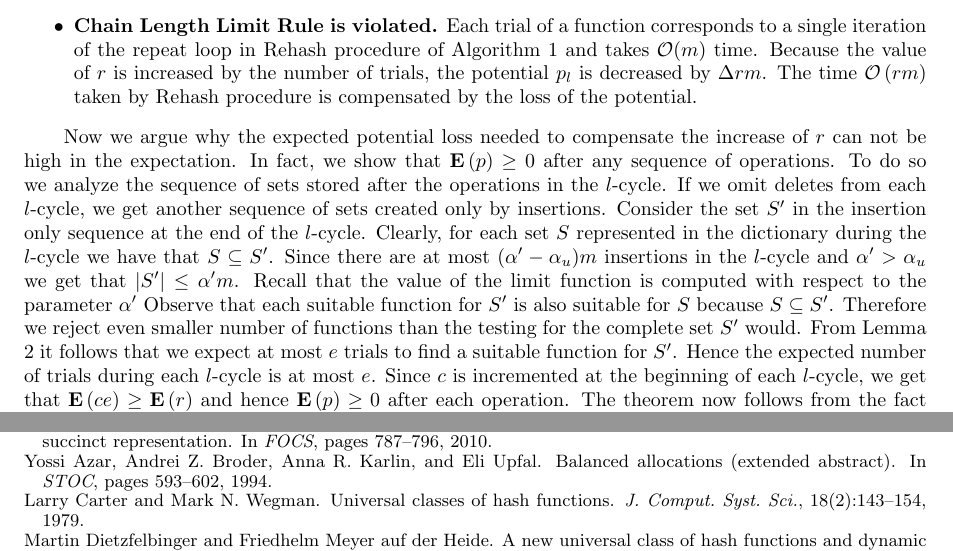
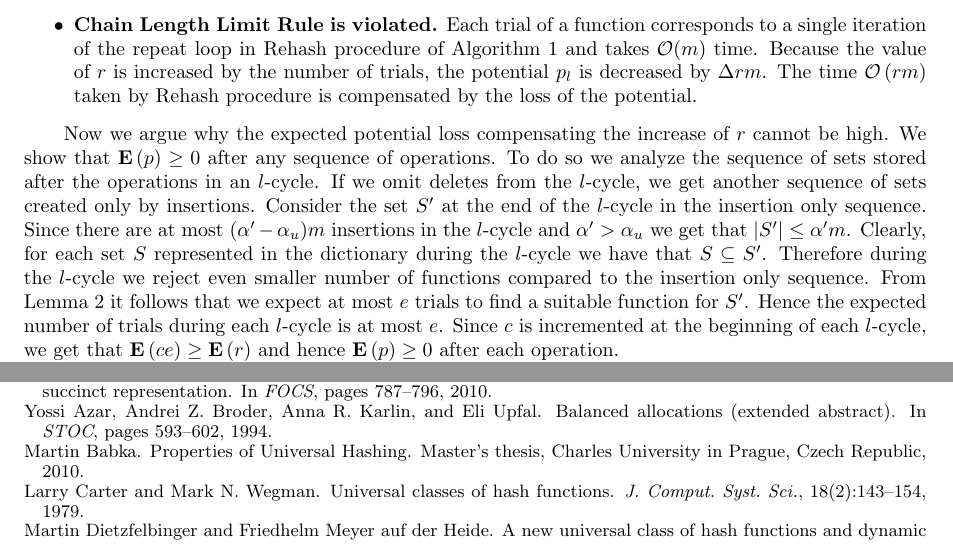
Before and after one commit to babky/hashing, a LaTeX paper (hashing/articles/wds/paper/text.tex, which reads hashing/articles/wds/paper/bibliography.bib, hashing/articles/wds/paper/model.tex): two parts of pages 5 and 6 of 7 before the commit and two parts of pages 5 and 6 of 6 after it, joined at a grey line, cut so that both start at the same text. Compiled offline with LaTeX, dvips and Ghostscript.

Commit message:
Opravy citacii, oprava poctu stranok.

```diff
--- a/hashing/articles/wds/paper/bibliography.bib
+++ b/hashing/articles/wds/paper/bibliography.bib
@@ -259,6 +259,14 @@
  year                 = {2004},
  }
 
+@MastersThesis{babka-mt,
+    author     =     {Martin Babka},
+    title     =     {{Properties of Universal Hashing}},
+    school     =     {Charles University in Prague},
+    address     =     {Czech Republic},
+    year     =     {2010},
+}
+
 @book{Mitzenmacher:2005:PCR:1076315,
  address              = {New York, NY, USA},
  author               = {Mitzenmacher, Michael and Upfal, Eli},
--- a/hashing/articles/wds/paper/model.tex
+++ b/hashing/articles/wds/paper/model.tex
@@ -140,18 +140,17 @@ Because the value of $r$ is increased by the number of trials, the potential $p_
 The time $\bigo\left(rm\right)$ taken by Rehash procedure is compensated by the loss of the potential.
 \end{itemize}
 
-Now we argue why the expected potential loss needed to compensate the increase of $r$ can not be high in the expectation.
-In fact, we show that $\Expect{p} \geq 0$ after any sequence of operations.
-To do so we analyze the sequence of sets stored after the operations in the $l$-cycle.
-If we omit deletes from each $l$-cycle, we get another sequence of sets created only by insertions.
-Consider the set $S'$ in the insertion only sequence at the end of the $l$-cycle.
+Now we argue why the expected potential loss compensating the increase of $r$ cannot be high.
+We show that $\Expect{p} \geq 0$ after any sequence of operations.
+To do so we analyze the sequence of sets stored after the operations in an $l$-cycle.
+If we omit deletes from the $l$-cycle, we get another sequence of sets created only by insertions.
+Consider the set $S'$ at the end of the $l$-cycle in the insertion only sequence.
+Since there are at most $(\alpha' - \alpha_u)m$ insertions in the $l$-cycle and $\alpha' > \alpha_u$ we get that $|S'| \leq \alpha' m$.
 Clearly, for each set $S$ represented in the dictionary during the $l$-cycle we have that $S \subseteq S'$.
-Since there are at most $(\alpha' - \alpha_u)m$ insertions in the $l$-cycle and $\alpha' > \alpha_u$ we get that $|S'| \leq \alpha' m$.
-Recall that the value of the limit function is computed with respect to the parameter $\alpha'$
-Observe that each suitable function for $S'$ is also suitable for $S$ because $S \subseteq S'$.
-Therefore we reject even smaller number of functions than the testing for the complete set $S'$ would.
+Therefore during the $l$-cycle we reject even smaller number of functions compared to the insertion only sequence.
 From Lemma \ref{lemma-no-trials} it follows that we expect at most $e$ trials to find a suitable function for $S'$.
 Hence the expected number of trials during each $l$-cycle is at most $e$.
 Since $c$ is incremented at the beginning of each $l$-cycle, we get that $\Expect{ce} \geq \Expect{r}$ and hence $\Expect{p} \geq 0$ after each operation.
+
 The theorem now follows from the fact $\Expect{T} = \Expect{A} - \Expect{p} + \Expect{p_0} \leq \Expect{A} + \bigo(1)$ and because the amortized complexity of each operation is constant.
 \end{proof}
```
